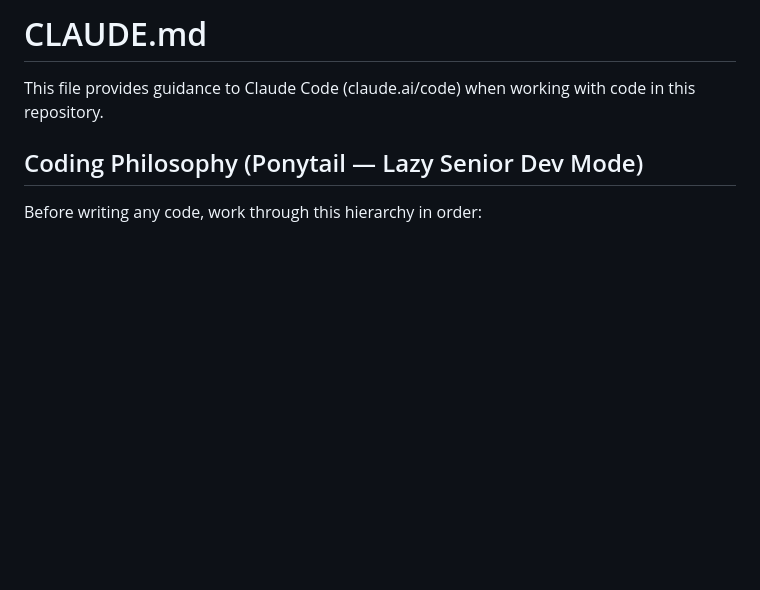
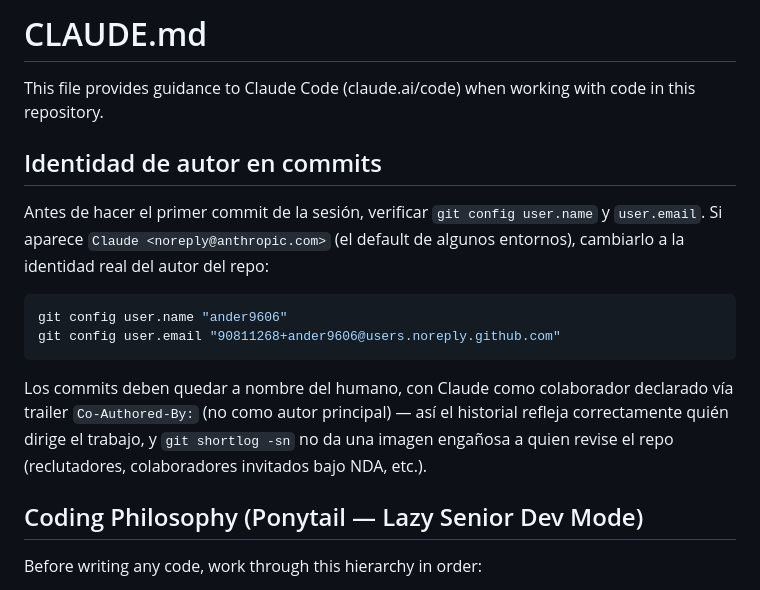
Before and after one commit to ander9606/appturnos, a Markdown page: CLAUDE.md, the part around the change. GitHub-like rendering; blank space fills up the shorter version.

Commit message:
Corregir encoding del README y agregar nota de identidad de autor (#152)
- README.md estaba guardado en UTF-16 sin BOM, se veía como texto roto
  (espacio entre cada letra) al abrirlo en GitHub. Reescrito en UTF-8, mismo
  contenido, más una sección transparente sobre el flujo de trabajo con
  Claude Code (quién dirige, quién revisa) en vez de dejarlo sin explicar.
- CLAUDE.md: instrucción para que cada sesión futura verifique la identidad
  de git antes de commitear, en vez de dejar el default del entorno
  (Claude <noreply@anthropic.com>) como autor principal de los commits.


Claude-Session: https://claude.ai/code/session_01SgxVgyF4Z3GuZugCjwwuX1

Co-authored-by: Claude Sonnet 5 <noreply@anthropic.com>

````diff
--- a/CLAUDE.md
+++ b/CLAUDE.md
@@ -1,6 +1,23 @@
 # CLAUDE.md
 
 This file provides guidance to Claude Code (claude.ai/code) when working with code in this repository.
+
+## Identidad de autor en commits
+
+Antes de hacer el primer commit de la sesión, verificar `git config user.name`
+y `user.email`. Si aparece `Claude <noreply@anthropic.com>` (el default de
+algunos entornos), cambiarlo a la identidad real del autor del repo:
+
+```bash
+git config user.name "ander9606"
+git config user.email "90811268+ander9606@users.noreply.github.com"
+```
+
+Los commits deben quedar a nombre del humano, con Claude como colaborador
+declarado vía trailer `Co-Authored-By:` (no como autor principal) — así el
+historial refleja correctamente quién dirige el trabajo, y `git shortlog -sn`
+no da una imagen engañosa a quien revise el repo (reclutadores, colaboradores
+invitados bajo NDA, etc.).
 
 ## Coding Philosophy (Ponytail — Lazy Senior Dev Mode)
 
````
Also changed, not shown: README.md (+4 -0 lines).
